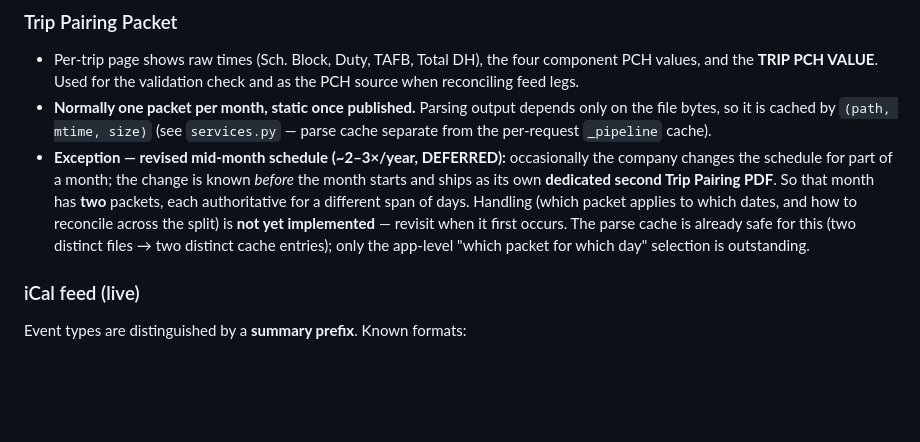
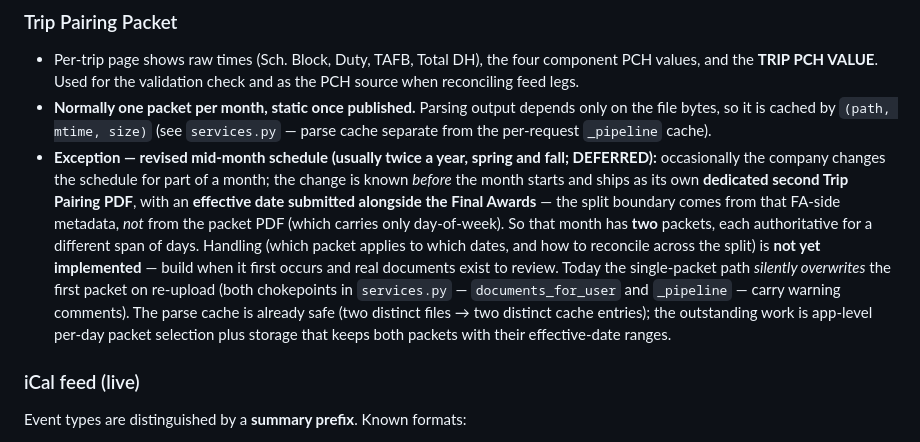
Before and after one commit to MrDenfish/NAC-PayTracker, a Markdown page: docs/SYSTEM_CONTEXT.md, the part around one of its changes. Rendered like a GitHub page; blank space fills up the shorter version.

Commit message:
docs(changelog): 2026-08-04 open-items walkthrough + refine §10 two-packet note (#73)
- Changelog: record the open-items review session, PR #72 (docs/comments),
  the two already-closed items (PRs #56/#59), and the refined two-packet
  domain knowledge; point to the new open-items board.
- §10: two-packet exception is usually twice a year (spring & fall) and the
  effective date ships with the Final Awards (split boundary source), not the
  packet PDF; note the silent-overwrite failure mode + warning comments.

Docs-only.


Claude-Session: https://claude.ai/code/session_017oc192saTgRh9P25G7h2Sx

Co-authored-by: Claude Opus 4.8 <noreply@anthropic.com>

```diff
--- a/docs/SYSTEM_CONTEXT.md
+++ b/docs/SYSTEM_CONTEXT.md
@@ -290,7 +290,7 @@ A **bundled-docs fallback** in `docs/` is used only by the default user in local
 ### Trip Pairing Packet
 - Per-trip page shows raw times (Sch. Block, Duty, TAFB, Total DH), the four component PCH values, and the **TRIP PCH VALUE**. Used for the validation check and as the PCH source when reconciling feed legs.
 - **Normally one packet per month, static once published.** Parsing output depends only on the file bytes, so it is cached by `(path, mtime, size)` (see `services.py` — parse cache separate from the per-request `_pipeline` cache).
-- **Exception — revised mid-month schedule (~2–3×/year, DEFERRED):** occasionally the company changes the schedule for part of a month; the change is known *before* the month starts and ships as its own **dedicated second Trip Pairing PDF**. So that month has **two** packets, each authoritative for a different span of days. Handling (which packet applies to which dates, and how to reconcile across the split) is **not yet implemented** — revisit when it first occurs. The parse cache is already safe for this (two distinct files → two distinct cache entries); only the app-level "which packet for which day" selection is outstanding.
+- **Exception — revised mid-month schedule (usually twice a year, spring and fall; DEFERRED):** occasionally the company changes the schedule for part of a month; the change is known *before* the month starts and ships as its own **dedicated second Trip Pairing PDF**, with an **effective date submitted alongside the Final Awards** — the split boundary comes from that FA-side metadata, *not* from the packet PDF (which carries only day-of-week). So that month has **two** packets, each authoritative for a different span of days. Handling (which packet applies to which dates, and how to reconcile across the split) is **not yet implemented** — build when it first occurs and real documents exist to review. Today the single-packet path *silently overwrites* the first packet on re-upload (both chokepoints in `services.py` — `documents_for_user` and `_pipeline` — carry warning comments). The parse cache is already safe (two distinct files → two distinct cache entries); the outstanding work is app-level per-day packet selection plus storage that keeps both packets with their effective-date ranges.
 
 ### iCal feed (live)
 Event types are distinguished by a **summary prefix**. Known formats:
```
Also changed, not shown: other parts of docs/SYSTEM_CONTEXT.md (+1 -0 lines).
